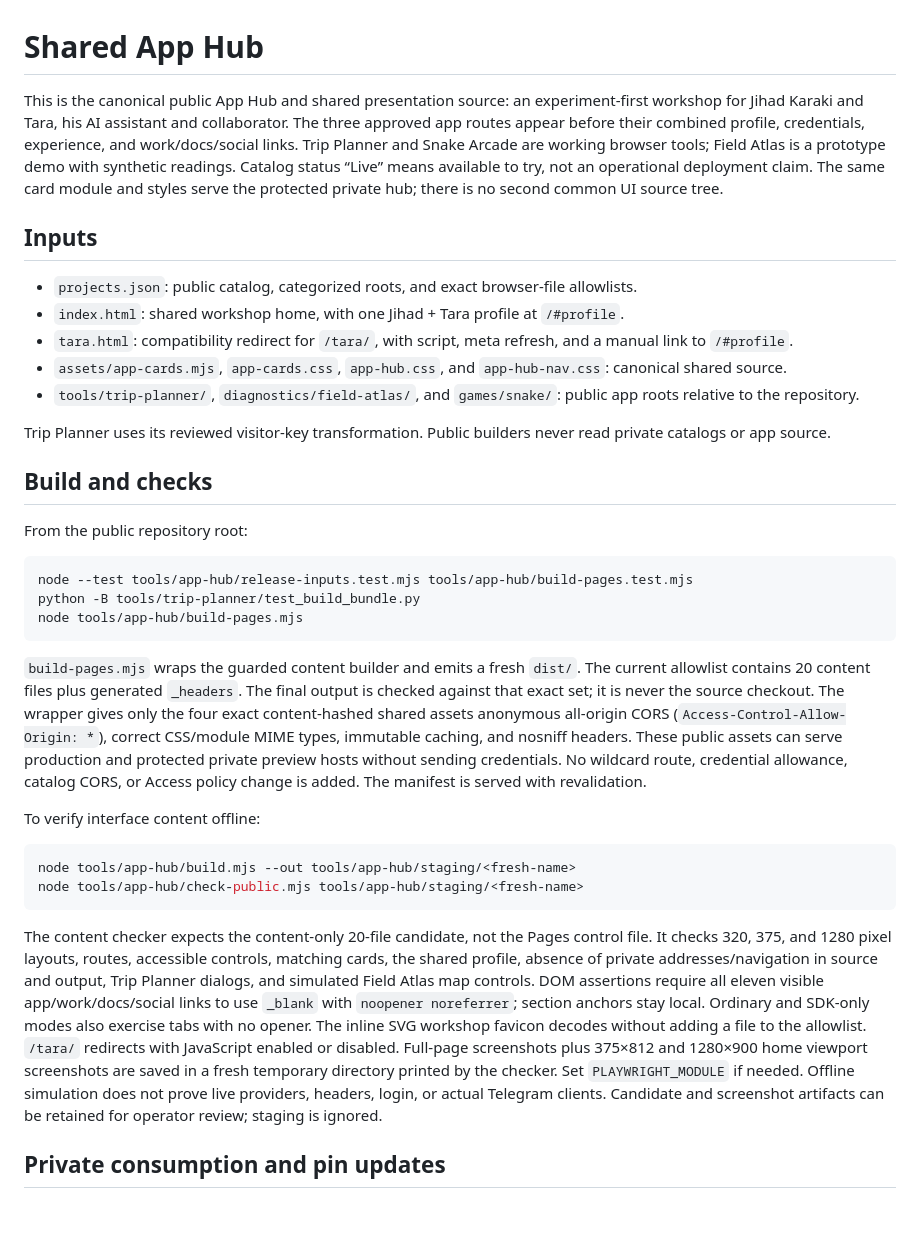
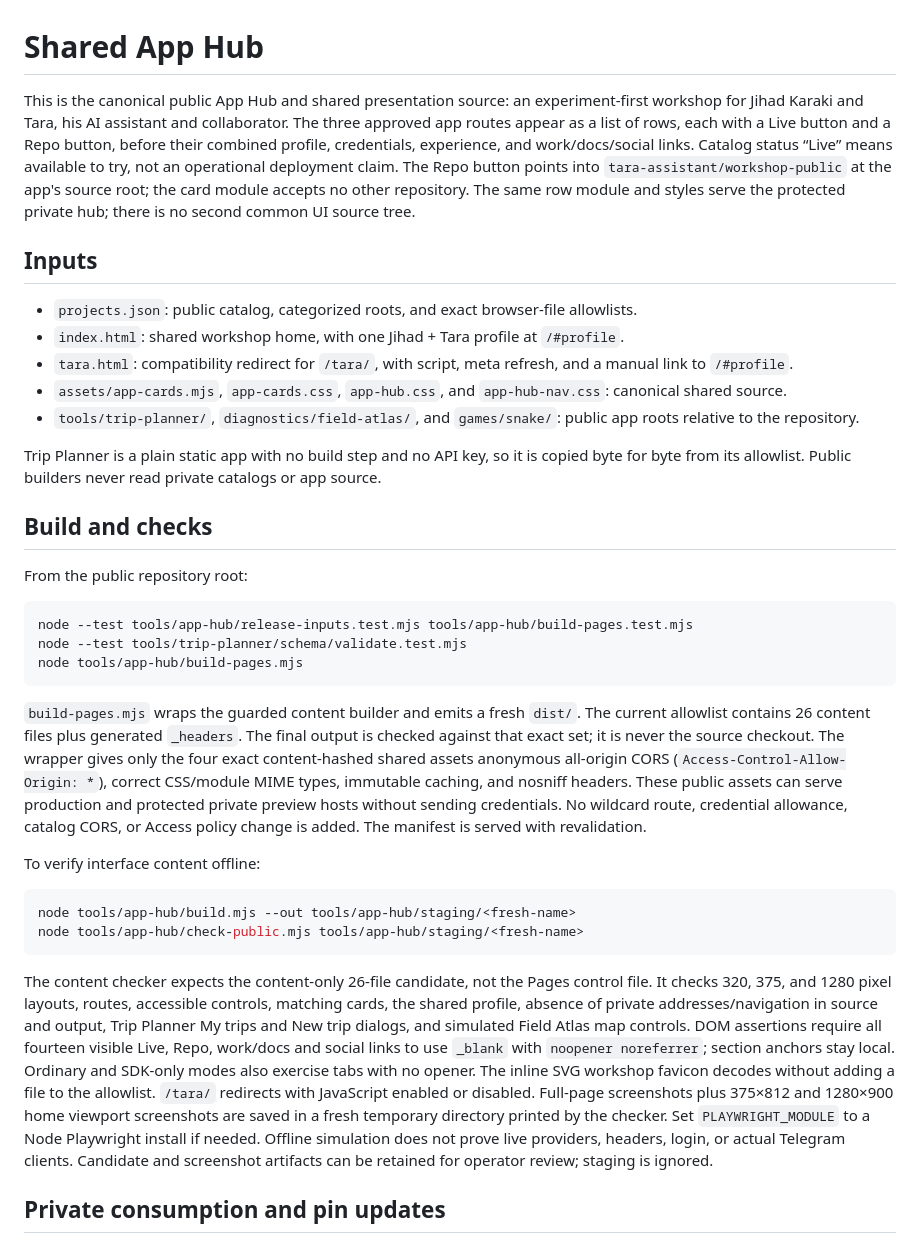
Before and after one commit to tara-assistant/workshop-public, a Markdown page: tools/app-hub/README.md, the part around the change. GitHub-like rendering; blank space fills up the shorter version.

Commit message:
App Hub README: describe list rows, 26-file allowlist and the keyless Trip Planner

````diff
--- a/tools/app-hub/README.md
+++ b/tools/app-hub/README.md
@@ -1,6 +1,6 @@
 # Shared App Hub
 
-This is the canonical public App Hub and shared presentation source: an experiment-first workshop for Jihad Karaki and Tara, his AI assistant and collaborator. The three approved app routes appear before their combined profile, credentials, experience, and work/docs/social links. Trip Planner and Snake Arcade are working browser tools; Field Atlas is a prototype demo with synthetic readings. Catalog status “Live” means available to try, not an operational deployment claim. The same card module and styles serve the protected private hub; there is no second common UI source tree.
+This is the canonical public App Hub and shared presentation source: an experiment-first workshop for Jihad Karaki and Tara, his AI assistant and collaborator. The three approved app routes appear as a list of rows, each with a Live button and a Repo button, before their combined profile, credentials, experience, and work/docs/social links. Catalog status “Live” means available to try, not an operational deployment claim. The Repo button points into `tara-assistant/workshop-public` at the app's source root; the card module accepts no other repository. The same row module and styles serve the protected private hub; there is no second common UI source tree.
 
 ## Inputs
 
@@ -10,7 +10,7 @@ This is the canonical public App Hub and shared presentation source: an experime
 - `assets/app-cards.mjs`, `app-cards.css`, `app-hub.css`, and `app-hub-nav.css`: canonical shared source.
 - `tools/trip-planner/`, `diagnostics/field-atlas/`, and `games/snake/`: public app roots relative to the repository.
 
-Trip Planner uses its reviewed visitor-key transformation. Public builders never read private catalogs or app source.
+Trip Planner is a plain static app with no build step and no API key, so it is copied byte for byte from its allowlist. Public builders never read private catalogs or app source.
 
 ## Build and checks
 
@@ -18,11 +18,11 @@ From the public repository root:
 
 ```sh
 node --test tools/app-hub/release-inputs.test.mjs tools/app-hub/build-pages.test.mjs
-python -B tools/trip-planner/test_build_bundle.py
+node --test tools/trip-planner/schema/validate.test.mjs
 node tools/app-hub/build-pages.mjs
 ```
 
-`build-pages.mjs` wraps the guarded content builder and emits a fresh `dist/`. The current allowlist contains 20 content files plus generated `_headers`. The final output is checked against that exact set; it is never the source checkout. The wrapper gives only the four exact content-hashed shared assets anonymous all-origin CORS (`Access-Control-Allow-Origin: *`), correct CSS/module MIME types, immutable caching, and nosniff headers. These public assets can serve production and protected private preview hosts without sending credentials. No wildcard route, credential allowance, catalog CORS, or Access policy change is added. The manifest is served with revalidation.
+`build-pages.mjs` wraps the guarded content builder and emits a fresh `dist/`. The current allowlist contains 26 content files plus generated `_headers`. The final output is checked against that exact set; it is never the source checkout. The wrapper gives only the four exact content-hashed shared assets anonymous all-origin CORS (`Access-Control-Allow-Origin: *`), correct CSS/module MIME types, immutable caching, and nosniff headers. These public assets can serve production and protected private preview hosts without sending credentials. No wildcard route, credential allowance, catalog CORS, or Access policy change is added. The manifest is served with revalidation.
 
 To verify interface content offline:
 
@@ -31,7 +31,7 @@ node tools/app-hub/build.mjs --out tools/app-hub/staging/<fresh-name>
 node tools/app-hub/check-public.mjs tools/app-hub/staging/<fresh-name>
 ```
 
-The content checker expects the content-only 20-file candidate, not the Pages control file. It checks 320, 375, and 1280 pixel layouts, routes, accessible controls, matching cards, the shared profile, absence of private addresses/navigation in source and output, Trip Planner dialogs, and simulated Field Atlas map controls. DOM assertions require all eleven visible app/work/docs/social links to use `_blank` with `noopener noreferrer`; section anchors stay local. Ordinary and SDK-only modes also exercise tabs with no opener. The inline SVG workshop favicon decodes without adding a file to the allowlist. `/tara/` redirects with JavaScript enabled or disabled. Full-page screenshots plus 375×812 and 1280×900 home viewport screenshots are saved in a fresh temporary directory printed by the checker. Set `PLAYWRIGHT_MODULE` if needed. Offline simulation does not prove live providers, headers, login, or actual Telegram clients. Candidate and screenshot artifacts can be retained for operator review; staging is ignored.
+The content checker expects the content-only 26-file candidate, not the Pages control file. It checks 320, 375, and 1280 pixel layouts, routes, accessible controls, matching cards, the shared profile, absence of private addresses/navigation in source and output, Trip Planner My trips and New trip dialogs, and simulated Field Atlas map controls. DOM assertions require all fourteen visible Live, Repo, work/docs and social links to use `_blank` with `noopener noreferrer`; section anchors stay local. Ordinary and SDK-only modes also exercise tabs with no opener. The inline SVG workshop favicon decodes without adding a file to the allowlist. `/tara/` redirects with JavaScript enabled or disabled. Full-page screenshots plus 375×812 and 1280×900 home viewport screenshots are saved in a fresh temporary directory printed by the checker. Set `PLAYWRIGHT_MODULE` to a Node Playwright install if needed. Offline simulation does not prove live providers, headers, login, or actual Telegram clients. Candidate and screenshot artifacts can be retained for operator review; staging is ignored.
 
 ## Private consumption and pin updates
 
````
